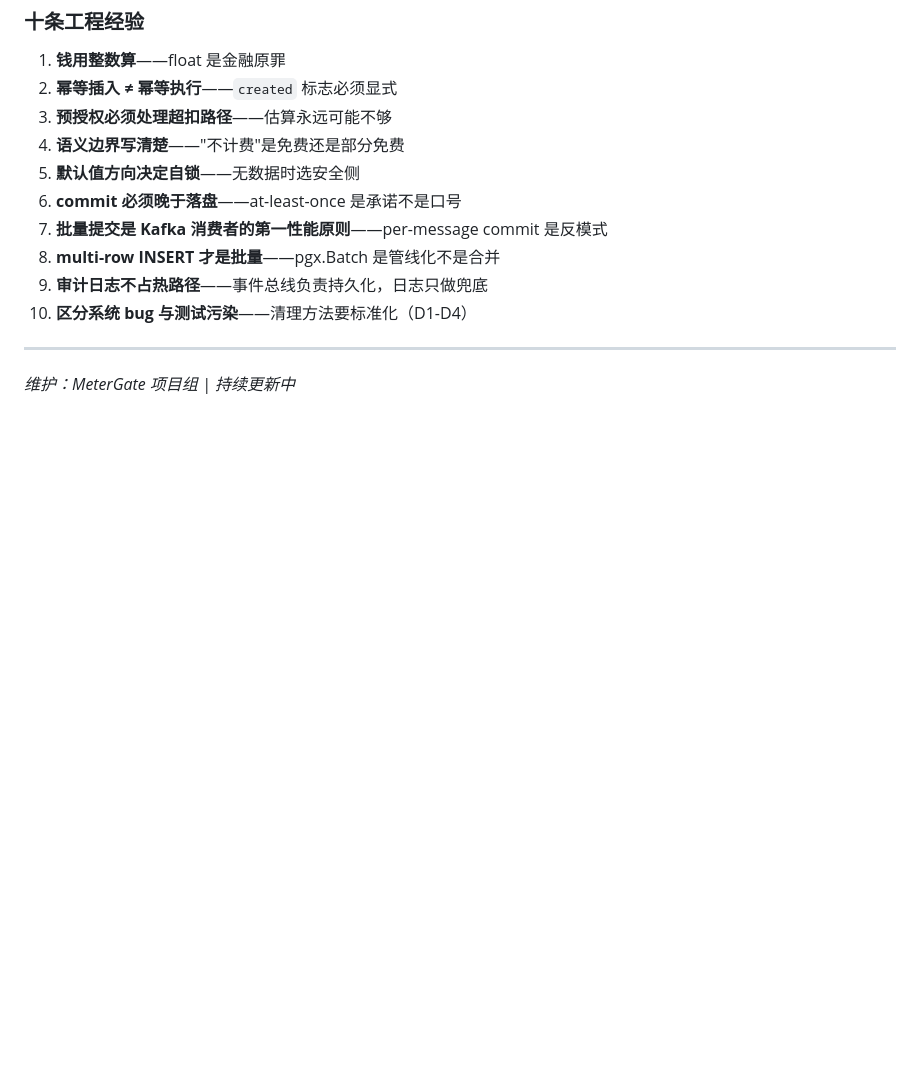
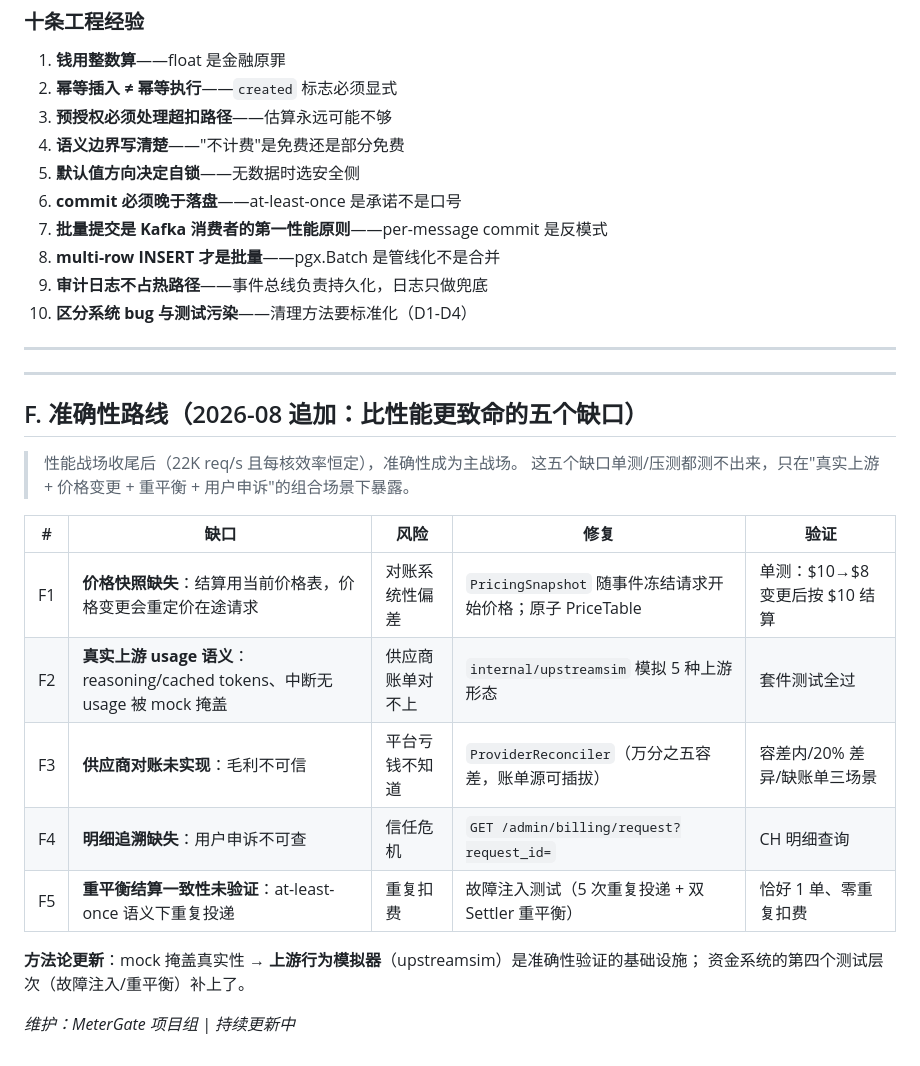
Before and after one commit to differs/MeterGate, a Markdown page: docs/PROBLEMS.md, the part around the change. Rendered like a GitHub page; blank space fills up the shorter version.

```diff
--- a/docs/PROBLEMS.md
+++ b/docs/PROBLEMS.md
@@ -311,4 +311,23 @@ if ev.Status == metering.StatusFailed {
 
 ---
 
+---
+
+## F. 准确性路线（2026-08 追加：比性能更致命的五个缺口）
+
+> 性能战场收尾后（22K req/s 且每核效率恒定），准确性成为主战场。
+> 这五个缺口单测/压测都测不出来，只在"真实上游 + 价格变更 + 重平衡 +
+> 用户申诉"的组合场景下暴露。
+
+| # | 缺口 | 风险 | 修复 | 验证 |
+|---|------|------|------|------|
+| F1 | **价格快照缺失**：结算用当前价格表，价格变更会重定价在途请求 | 对账系统性偏差 | `PricingSnapshot` 随事件冻结请求开始价格；原子 PriceTable | 单测：$10→$8 变更后按 $10 结算 |
+| F2 | **真实上游 usage 语义**：reasoning/cached tokens、中断无 usage 被 mock 掩盖 | 供应商账单对不上 | `internal/upstreamsim` 模拟 5 种上游形态 | 套件测试全过 |
+| F3 | **供应商对账未实现**：毛利不可信 | 平台亏钱不知道 | `ProviderReconciler`（万分之五容差，账单源可插拔） | 容差内/20% 差异/缺账单三场景 |
+| F4 | **明细追溯缺失**：用户申诉不可查 | 信任危机 | `GET /admin/billing/request?request_id=` | CH 明细查询 |
+| F5 | **重平衡结算一致性未验证**：at-least-once 语义下重复投递 | 重复扣费 | 故障注入测试（5 次重复投递 + 双 Settler 重平衡） | 恰好 1 单、零重复扣费 |
+
+**方法论更新**：mock 掩盖真实性 → **上游行为模拟器**（upstreamsim）是准确性验证的基础设施；
+资金系统的第四个测试层次（故障注入/重平衡）补上了。
+
 *维护：MeterGate 项目组 | 持续更新中*
```
Also changed, not shown: README.md (+2 -1 lines), docs/blog/accuracy-engineering.md (added, +153 -0 lines).
